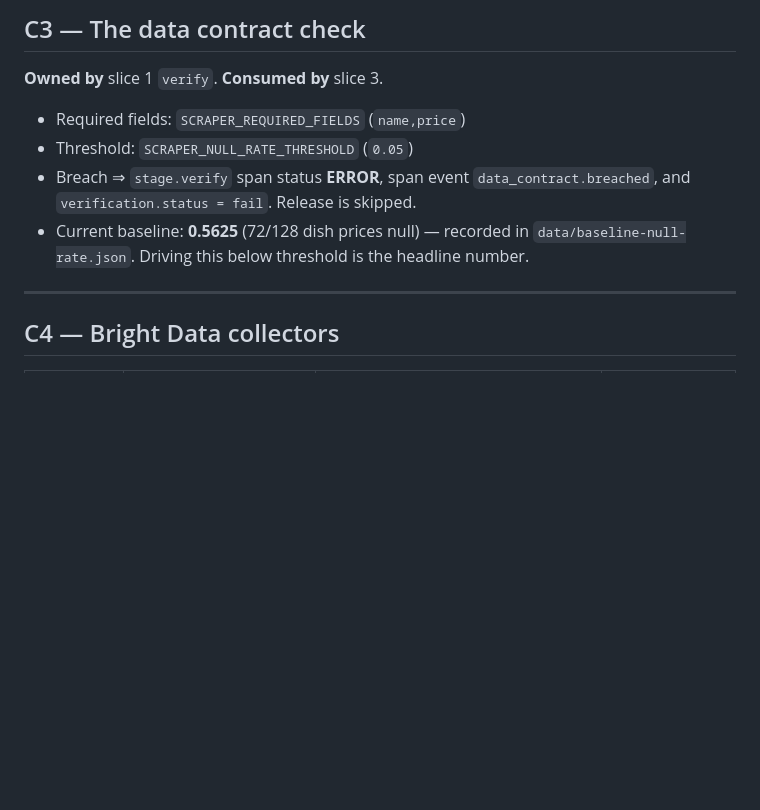
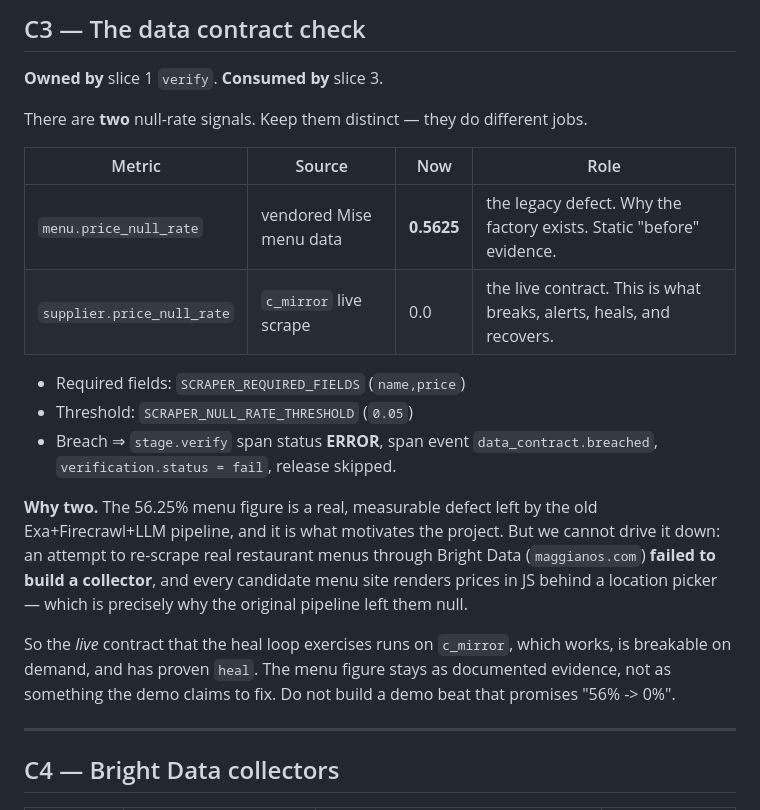
Before and after one commit to abhijitbetigeri/agent-factory, a Markdown page: docs/CONTRACTS.md, the part around the change. GitHub-like rendering; blank space fills up the shorter version.

Commit message:
Correct C3: two null-rate signals, and record the menu-scrape dead end
The maggianos.com menu collector failed to build, and every candidate restaurant menu
renders prices in JS behind a location picker, which is exactly why the original
Exa+Firecrawl pipeline left 72 of 128 prices null. We cannot drive that number down in
the time available, so the contract now separates:

  menu.price_null_rate     0.5625  static evidence, why the factory exists
  supplier.price_null_rate 0.0     live contract on c_mirror, breaks/alerts/heals

Recorded so no agent builds a demo beat promising 56% -> 0%, and so nobody burns
another 25 minutes retrying a blocked domain or a JS-rendered menu.

Co-Authored-By: Claude Opus 5 <noreply@anthropic.com>

```diff
--- a/docs/CONTRACTS.md
+++ b/docs/CONTRACTS.md
@@ -64,12 +64,29 @@ Every entity carries `trace_id`. Identifiers are derived from the run id:
 
 **Owned by** slice 1 `verify`. **Consumed by** slice 3.
 
+There are **two** null-rate signals. Keep them distinct — they do different jobs.
+
+| Metric | Source | Now | Role |
+|---|---|---|---|
+| `menu.price_null_rate` | vendored Mise menu data | **0.5625** | the legacy defect. Why the factory exists. Static "before" evidence. |
+| `supplier.price_null_rate` | `c_mirror` live scrape | 0.0 | the live contract. This is what breaks, alerts, heals, and recovers. |
+
 - Required fields: `SCRAPER_REQUIRED_FIELDS` (`name,price`)
 - Threshold: `SCRAPER_NULL_RATE_THRESHOLD` (`0.05`)
 - Breach ⇒ `stage.verify` span status **ERROR**, span event `data_contract.breached`,
-  and `verification.status = fail`. Release is skipped.
-- Current baseline: **0.5625** (72/128 dish prices null) — recorded in
-  `data/baseline-null-rate.json`. Driving this below threshold is the headline number.
+  `verification.status = fail`, release skipped.
+
+**Why two.** The 56.25% menu figure is a real, measurable defect left by the old
+Exa+Firecrawl+LLM pipeline, and it is what motivates the project. But we cannot drive
+it down: an attempt to re-scrape real restaurant menus through Bright Data
+(`maggianos.com`) **failed to build a collector**, and every candidate menu site
+renders prices in JS behind a location picker — which is precisely why the original
+pipeline left them null.
+
+So the *live* contract that the heal loop exercises runs on `c_mirror`, which works,
+is breakable on demand, and has proven `heal`. The menu figure stays as documented
+evidence, not as something the demo claims to fix. Do not build a demo beat that
+promises "56% -> 0%".
 
 ---
 
```
Also changed, not shown: docs/BUILD-PLAN.md (+7 -0 lines).
